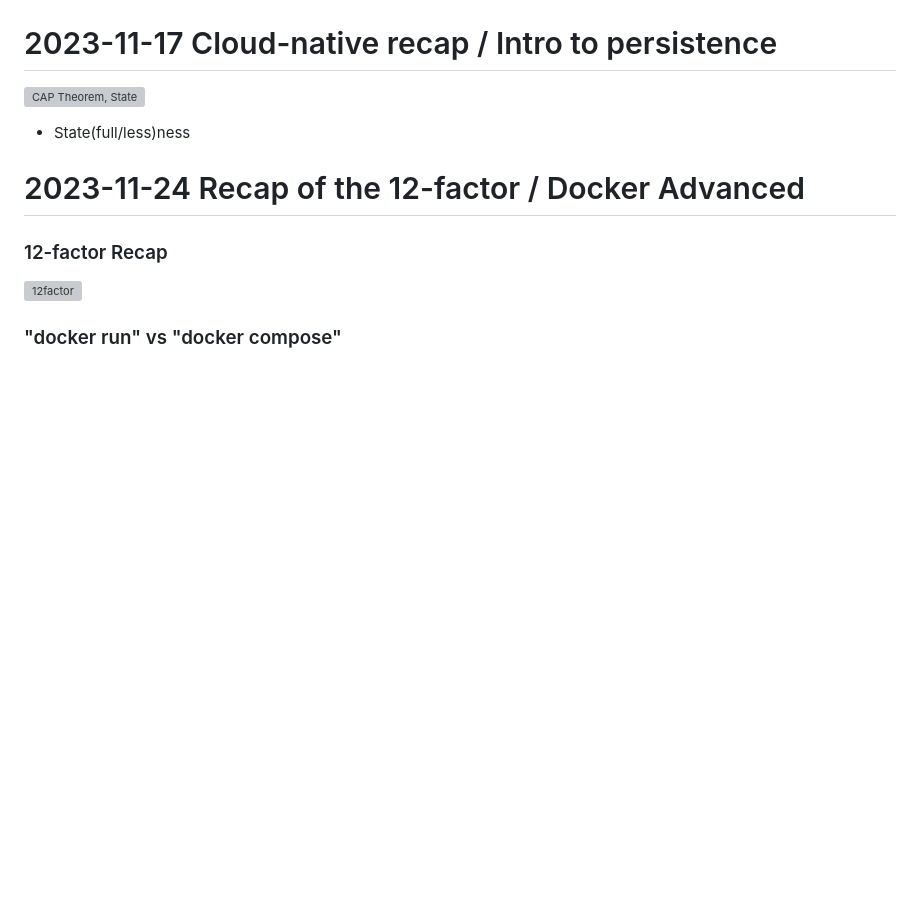
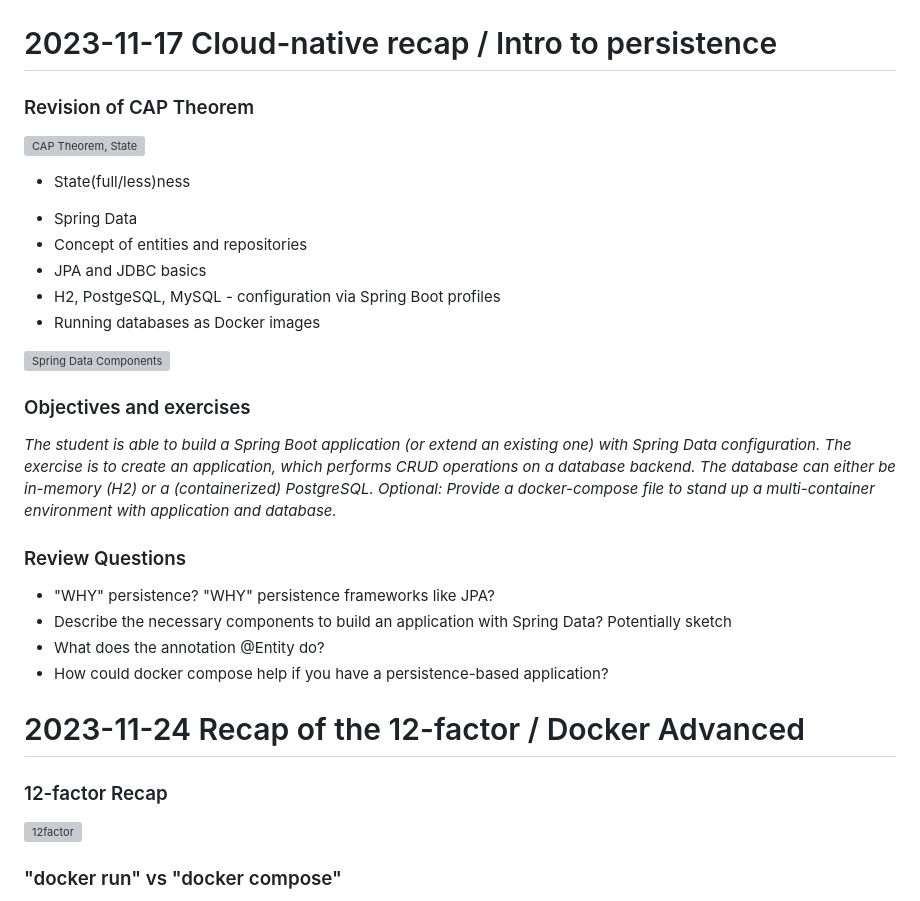
Before and after one commit to maeddes/hft-23-winter, a Markdown page: README.md, the part around the change. Rendered like a GitHub page; blank space fills up the shorter version; grey boxes are pictures that could not be loaded.

Commit message:
Spring Data Update

```diff
--- a/README.md
+++ b/README.md
@@ -206,9 +206,29 @@ _The student knows about the evolution of distributed systems (and middleware) a
 
 # 2023-11-17 Cloud-native recap / Intro to persistence
 
+### Revision of CAP Theorem
+
 ![CAP Theorem, State](pics/CAP_Theorem_State.png)
 
 - State(full/less)ness
+
+* Spring Data
+* Concept of entities and repositories
+* JPA and JDBC basics
+* H2, PostgeSQL, MySQL - configuration via Spring Boot profiles
+* Running databases as Docker images
+
+![Spring Data Components](https://github.com/maeddes/hft-2022-winter/blob/main/pics/spring_data_overview.png)
+
+### Objectives and exercises
+_The student is able to build a Spring Boot application (or extend an existing one) with Spring Data configuration. The exercise is to create an application, which performs CRUD operations on a database backend. The database can either be in-memory (H2) or a (containerized) PostgreSQL. Optional: Provide a docker-compose file to stand up a multi-container environment with application and database._
+
+### Review Questions
+
+* "WHY" persistence? "WHY" persistence frameworks like JPA?
+* Describe the necessary components to build an application with Spring Data? Potentially sketch
+* What does the annotation @Entity do?
+* How could docker compose help if you have a persistence-based application?
 
 # 2023-11-24 Recap of the 12-factor / Docker Advanced
 
```
